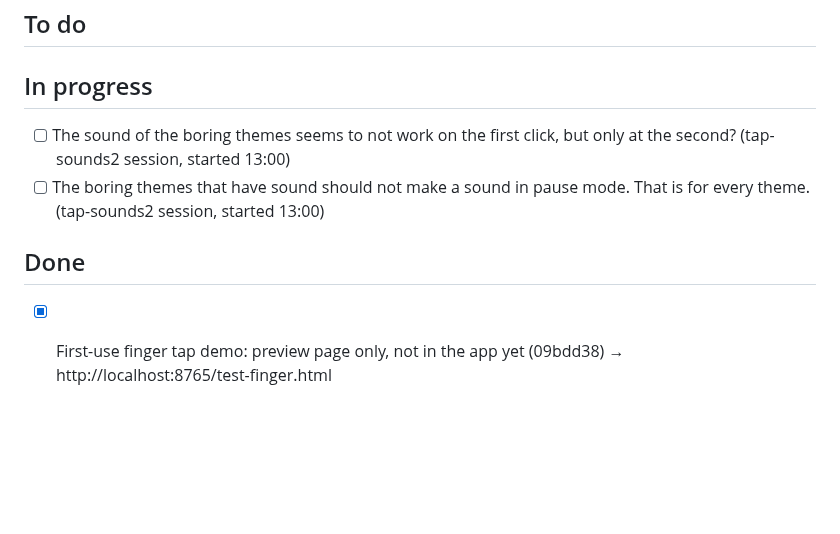
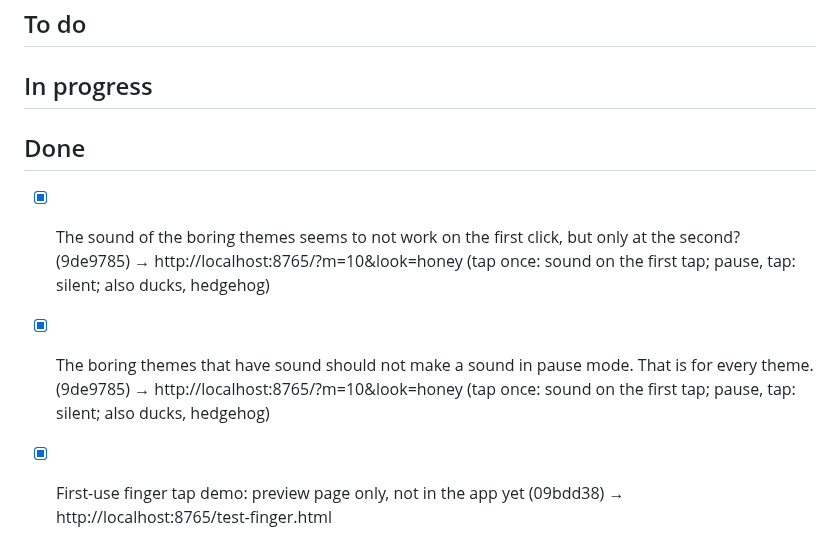
Before and after one commit to SinaLaura/countdown, a Markdown page: NEXT.md, the part around the change. Rendered like a GitHub page; blank space fills up the shorter version.

Commit message:
NEXT.md: tap sound fixes done

```diff
--- a/NEXT.md
+++ b/NEXT.md
@@ -9,11 +9,11 @@ Claude picks up the top open item whenever it is free, moves it to **In progress
 
 ## In progress
 
-- [ ] The sound of the boring themes seems to not work on the first click, but only at the second? (tap-sounds2 session, started 13:00)
-- [ ] The boring themes that have sound should not make a sound in pause mode. That is for every theme. (tap-sounds2 session, started 13:00)
 
 ## Done
 
+- [x] The sound of the boring themes seems to not work on the first click, but only at the second? (9de9785) → http://localhost:8765/?m=10&look=honey (tap once: sound on the first tap; pause, tap: silent; also ducks, hedgehog)
+- [x] The boring themes that have sound should not make a sound in pause mode. That is for every theme. (9de9785) → http://localhost:8765/?m=10&look=honey (tap once: sound on the first tap; pause, tap: silent; also ducks, hedgehog)
 - [x] First-use finger tap demo: preview page only, not in the app yet (09bdd38) → http://localhost:8765/test-finger.html
 - [x] Calming short sounds when clicking items of the boring themes (just them): soft, a bit futuristic, WebAudio so the silent switch is respected (faa695a) → http://localhost:8765/?m=10&look=snake (also spiral, clock, honey, rings, diamonds; tap an item)
 - [x] For a lot of ducks it looks weak because they are too small. (06a740d) → http://localhost:8765/?m=60&look=ducks (many ducklings follow their mother on one winding path over the whole pond; try &m=25, &m=150, compare &m=10)
```
